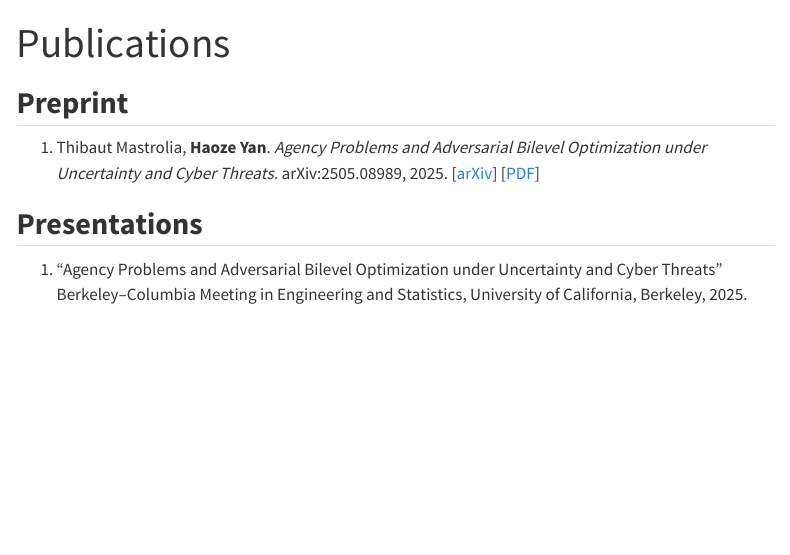
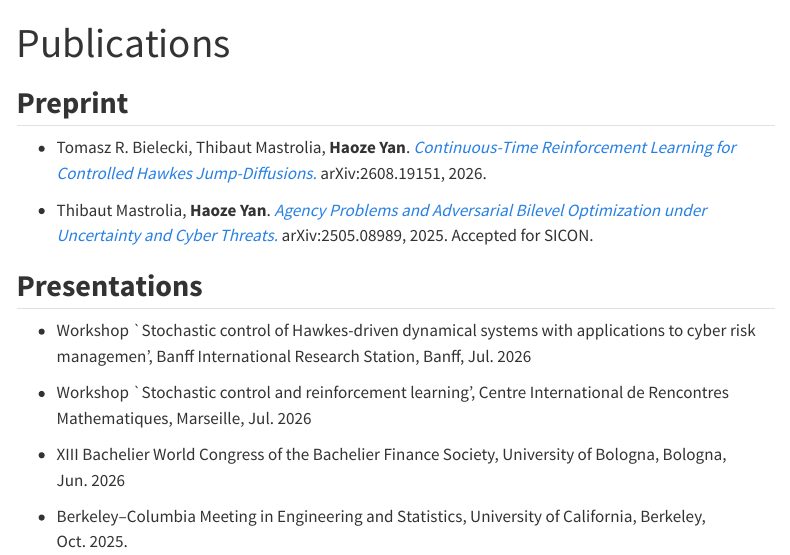
Before and after one commit to williamy9267/williamy9267.github.io, a Quarto document (publications.qmd): the page in a window 1100 px wide, from its top. Rendered offline with R 4.5, knitr and Pandoc in place of Quarto, with nearby package versions; menus at the side of the page are left out.

Commit message:
Update website

```diff
--- a/_quarto.yml
+++ b/_quarto.yml
@@ -8,8 +8,8 @@ website:
     left:
       - href: index.qmd
         text: Home
-      - href: research.qmd
-        text: Research
+      # - href: research.qmd
+      #   text: Research
       - href: publications.qmd
         text: Publications
       - href: teaching.qmd
--- a/publications.qmd
+++ b/publications.qmd
@@ -4,8 +4,17 @@ title: "Publications"
 
 ## Preprint
 
-1. Thibaut Mastrolia, **Haoze Yan**.  *Agency Problems and Adversarial Bilevel Optimization under Uncertainty and Cyber Threats.*  arXiv:2505.08989, 2025. [[arXiv](https://arxiv.org/abs/2505.08989)] [[PDF](https://arxiv.org/pdf/2505.08989)]
+- Tomasz R. Bielecki, Thibaut Mastrolia, **Haoze Yan**. [*Continuous-Time Reinforcement Learning for Controlled Hawkes Jump-Diffusions.*](https://arxiv.org/abs/2608.19151) arXiv:2608.19151, 2026.
+
+- Thibaut Mastrolia, **Haoze Yan**.  [*Agency Problems and Adversarial Bilevel Optimization under Uncertainty and Cyber Threats.*](https://arxiv.org/abs/2505.08989)  arXiv:2505.08989, 2025. Accepted for SICON.
+
 
 ## Presentations
 
-1. "Agency Problems and Adversarial Bilevel Optimization under Uncertainty and Cyber Threats" Berkeley–Columbia Meeting in Engineering and Statistics, University of California, Berkeley, 2025.
+- Workshop `Stochastic control of Hawkes-driven dynamical systems with applications to cyber risk managemen', Banff International Research Station, Banff, Jul. 2026
+
+- Workshop `Stochastic control and reinforcement learning', Centre International de Rencontres Mathematiques, Marseille, Jul. 2026
+
+- XIII Bachelier World Congress of the Bachelier Finance Society, University of Bologna, Bologna, Jun. 2026
+
+- Berkeley–Columbia Meeting in Engineering and Statistics, University of California, Berkeley, Oct. 2025.
```
Also changed, not shown: teaching.qmd (+1 -1 lines), docs/search.json, 4 other files.
